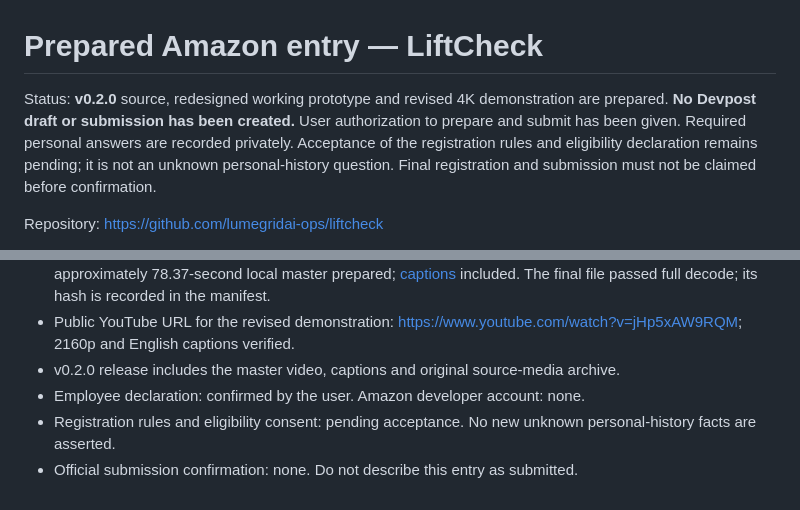
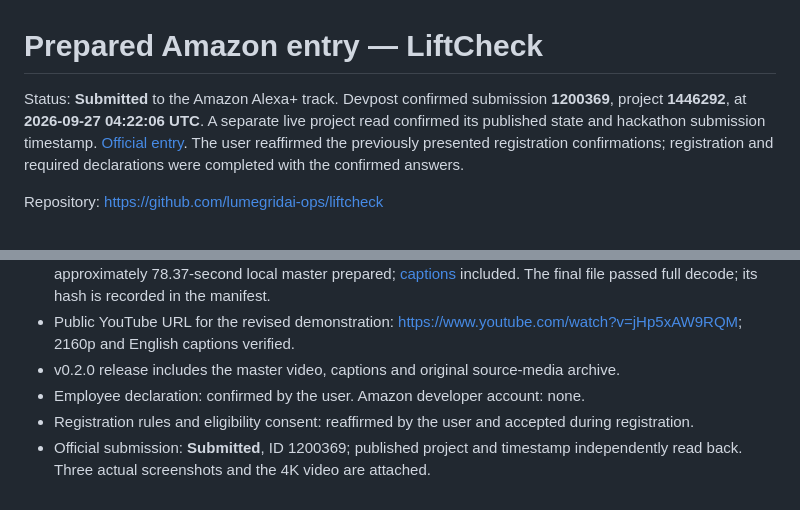
Before and after one commit to lumegridai-ops/liftcheck, a Markdown page: docs/SUBMISSION.md, 2 parts joined by grey strips. GitHub-like rendering.

```diff
--- a/docs/SUBMISSION.md
+++ b/docs/SUBMISSION.md
@@ -1,6 +1,6 @@
 # Prepared Amazon entry — LiftCheck
 
-Status: **v0.2.0** source, redesigned working prototype and revised 4K demonstration are prepared. **No Devpost draft or submission has been created.** User authorization to prepare and submit has been given. Required personal answers are recorded privately. Acceptance of the registration rules and eligibility declaration remains pending; it is not an unknown personal-history question. Final registration and submission must not be claimed before confirmation.
+Status: **Submitted** to the Amazon Alexa+ track. Devpost confirmed submission **1200369**, project **1446292**, at **2026-09-27 04:22:06 UTC**. A separate live project read confirmed its published state and hackathon submission timestamp. [Official entry](https://devpost.com/software/liftcheck). The user reaffirmed the previously presented registration confirmations; registration and required declarations were completed with the confirmed answers.
 
 Repository: https://github.com/lumegridai-ops/liftcheck
 
@@ -64,5 +64,5 @@ We built a real SDK transport test to verify negotiation of the specified protoc
 - Public YouTube URL for the revised demonstration: https://www.youtube.com/watch?v=jHp5xAW9RQM; 2160p and English captions verified.
 - v0.2.0 release includes the master video, captions and original source-media archive.
 - Employee declaration: confirmed by the user. Amazon developer account: none.
-- Registration rules and eligibility consent: pending acceptance. No new unknown personal-history facts are asserted.
-- Official submission confirmation: none. Do not describe this entry as submitted.
+- Registration rules and eligibility consent: reaffirmed by the user and accepted during registration.
+- Official submission: **Submitted**, ID 1200369; published project and timestamp independently read back. Three actual screenshots and the 4K video are attached.
```
Also changed, not shown: README.md (+2 -2 lines), docs/QA.md (+2 -2 lines).
